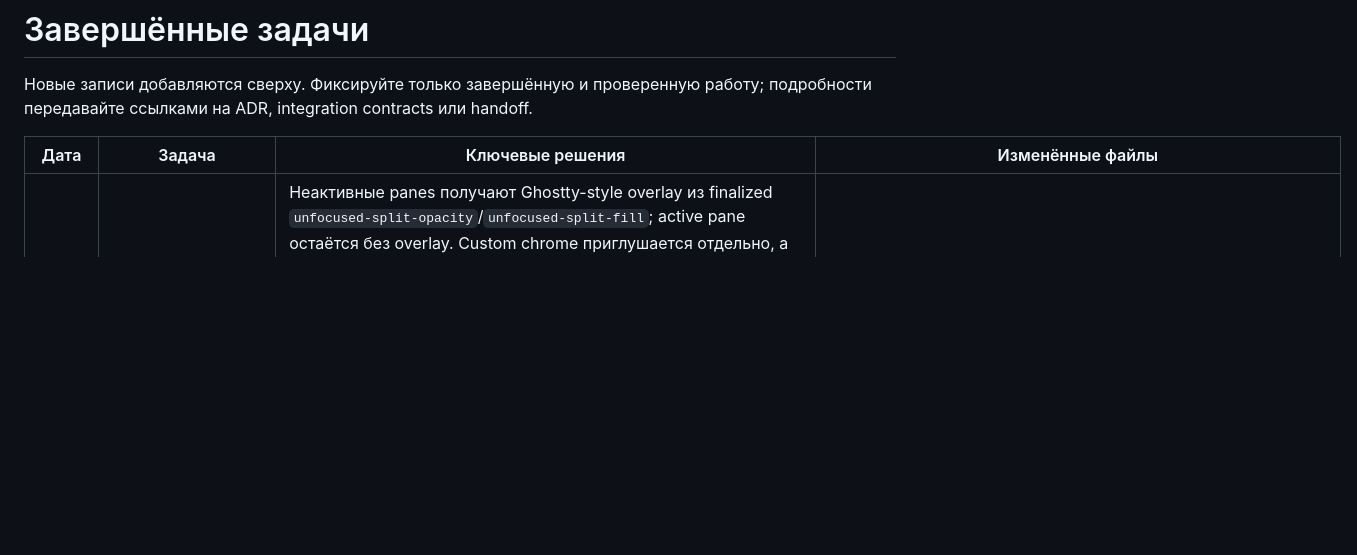
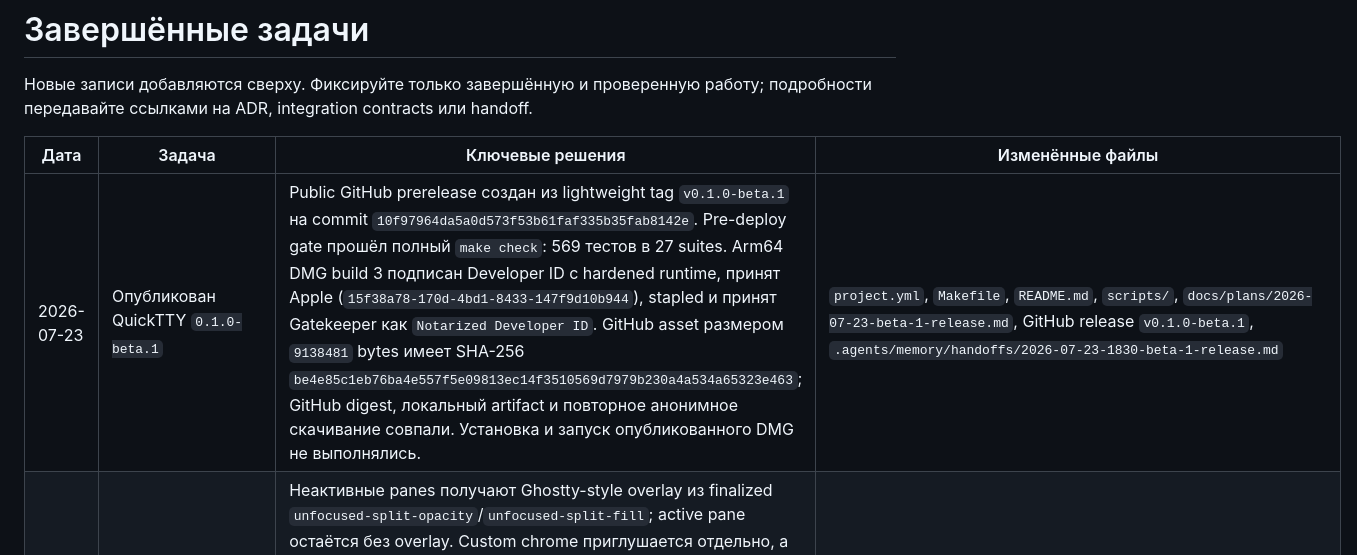
Before and after one commit to dntsk/quicktty, a Markdown page: .agents/memory/tasks-completed.md, the part around the change. Rendered like a GitHub page; blank space fills up the shorter version.

Commit message:
docs: record beta release

```diff
--- a/.agents/memory/tasks-completed.md
+++ b/.agents/memory/tasks-completed.md
@@ -4,6 +4,7 @@
 
 | Дата | Задача | Ключевые решения | Изменённые файлы |
 |---|---|---|---|
+| 2026-07-23 | Опубликован QuickTTY `0.1.0-beta.1` | Public GitHub prerelease создан из lightweight tag `v0.1.0-beta.1` на commit `10f97964da5a0d573f53b61faf335b35fab8142e`. Pre-deploy gate прошёл полный `make check`: 569 тестов в 27 suites. Arm64 DMG build 3 подписан Developer ID с hardened runtime, принят Apple (`15f38a78-170d-4bd1-8433-147f9d10b944`), stapled и принят Gatekeeper как `Notarized Developer ID`. GitHub asset размером `9138481` bytes имеет SHA-256 `be4e85c1eb76ba4e557f5e09813ec14f3510569d7979b230a4a534a65323e463`; GitHub digest, локальный artifact и повторное анонимное скачивание совпали. Установка и запуск опубликованного DMG не выполнялись. | `project.yml`, `Makefile`, `README.md`, `scripts/`, `docs/plans/2026-07-23-beta-1-release.md`, GitHub release `v0.1.0-beta.1`, `.agents/memory/handoffs/2026-07-23-1830-beta-1-release.md` |
 | 2026-07-23 | Реализованы индикаторы active pane и window focus | Неактивные panes получают Ghostty-style overlay из finalized `unfocused-split-opacity`/`unfocused-split-fill`; active pane остаётся без overlay. Custom chrome приглушается отдельно, а terminal text cursor остаётся полностью Ghostty-owned: unfocused surface использует upstream hollow non-blinking block. Normal/Quake window observers перепривязываются без recreation surfaces; theme hot reload обновляет split palette транзакционно. Integrated review исправил stale palette; открытых Critical/Important нет. Первый visual smoke отклонил 2px accent и 1px neutral frame как раздражающие, поэтому border полностью удалена; frameless focused gate — 70 тестов. Финальный `make check`: 569 тестов в 27 suites, 0 failures. Пользователь подтвердил повторный manual smoke frameless-сборки. Commit/push не выполнялись. | `QuickTTY/Integration/GhosttyBridge/`, `QuickTTY/Presentation/Splits/GhosttySplitTreeView.swift`, `QuickTTY/Presentation/WorkspaceViewController.swift`, `QuickTTY/WindowCoordinator.swift`, `QuickTTYTests/`, `docs/plans/2026-07-23-pane-window-focus*.md`, `.agents/memory/` |
 | 2026-07-23 | Завершены dynamic tab titles и manual rename | Surface-targeted title callbacks строго копируют UTF-8, coalesce-ят automatic updates и безопасны при teardown/same-`PaneID` replacement. Effective title: persisted exact override > live active-pane title > Shell/Config fallback; automatic values не сохраняются. Inline rename поддерживает double-click/context menu, Enter/blur/Escape, exact-empty reset, raw whitespace/Unicode/emoji, focus restoration и Quake transient interaction. После исправления selected-but-inactive context rename открытых Critical/Important нет. Focused: 271 тест в 6 suites; финальный `make check`: 562 теста в 27 suites, 0 failures. Пользователь подтвердил manual smoke dynamic titles и manual rename на актуальной Debug-сборке; commit/push не сделаны. | `QuickTTY/Domain/`, `QuickTTY/Integration/GhosttyBridge/`, `QuickTTY/Presentation/TabBar/`, `QuickTTY/WindowCoordinator.swift`, `QuickTTYTests/`, `scripts/check-runtime-callbacks.sh`, `docs/plans/2026-07-23-dynamic-tab-titles*.md`, `docs/backlog.md`, `.agents/memory/` |
 | 2026-07-23 | Реализован URL hover/open | Ghostty остаётся владельцем regex/OSC 8 detection, highlight, modifier и click semantics. QuickTTY строго копирует stable `open_url`, one-shot открывает schemes/standardized paths через injectable MainActor `NSWorkspace` client и применяет surface-local `mouse_shape` через cursor rects; pointer отображается pointing hand. `mouse_over_link`, preview и shortcut `open-url` отсутствуют, `copy-url`, selection и TUI mouse path не менялись. После integrated review focused `GhosttyBridgeTests` прошли 103 теста, callback contract и pin/symbol audit прошли; `make check` завершился успешно: 534 теста в 27 suites. Пользователь подтвердил manual smoke `Cmd+hover`/`Cmd+click` на актуальной Debug-сборке. | `QuickTTY/Integration/GhosttyBridge/`, `QuickTTYTests/Integration/GhosttyBridgeTests.swift`, `QuickTTYTests/Integration/GhosttyMouseInputTests.swift`, `scripts/check-runtime-callbacks.sh`, `docs/backlog.md`, `.agents/memory/`, `docs/plans/2026-07-23-url-hover-open*.md` |
```
Also changed, not shown: 1 other file.
